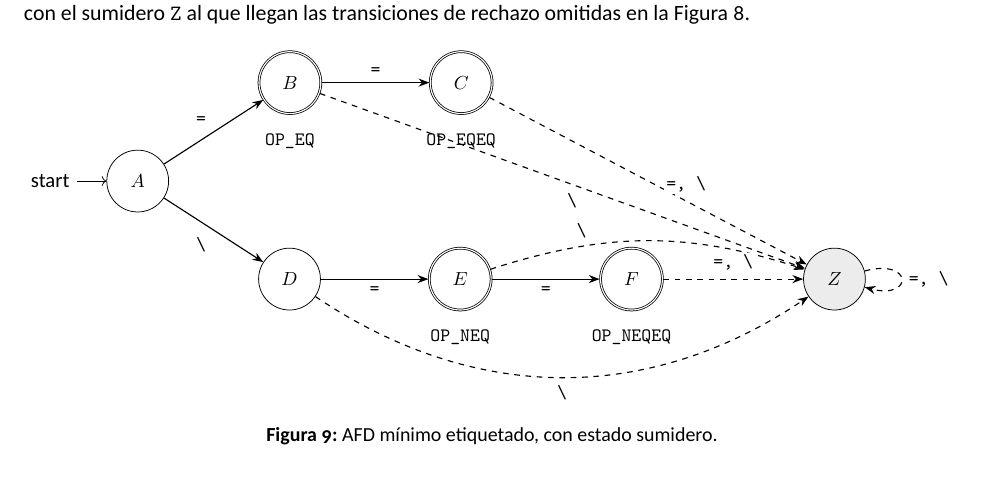
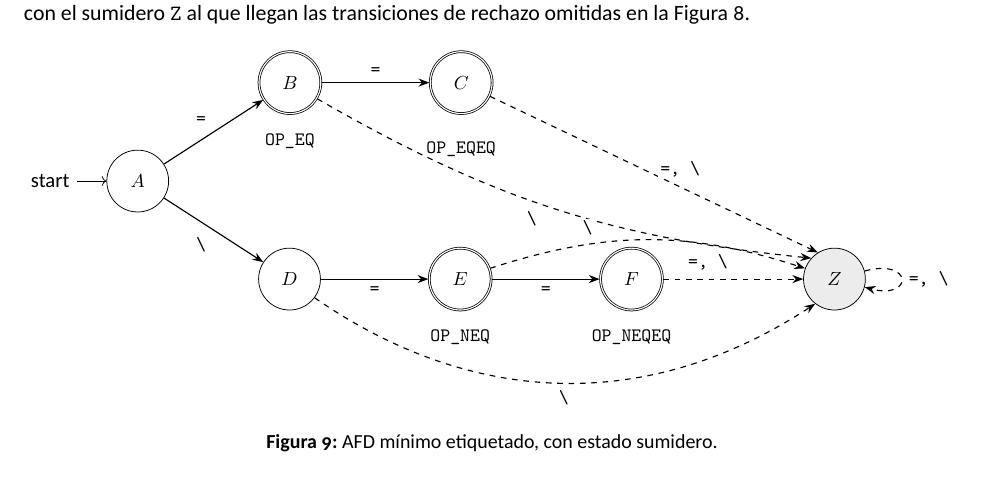
Before and after one commit to FernandoValdes01/Tarea01TC, a LaTeX problem sheet (docs/informe/Tarea_JefeGrupo_FernandoValdes.tex): part of page 8 of 13, cut so that both start at the same text. Compiled offline with XeLaTeX.

Commit message:
fix(informe): evita solapes de lineas sobre etiquetas en Figura 9

```diff
--- a/docs/informe/Tarea_JefeGrupo_FernandoValdes.tex
+++ b/docs/informe/Tarea_JefeGrupo_FernandoValdes.tex
@@ -460,14 +460,14 @@ Para minimizar el AFD como clasificador de tokens, la partición inicial separa
     \draw[flecha] (B) -- node[above]{\code{=}} (C);
     \draw[flecha] (D) -- node[below]{\code{=}} (E);
     \draw[flecha] (E) -- node[below]{\code{=}} (F);
-    \draw[flecha, dashed] (B) -- node[pos=0.52, below, yshift=-0.12cm, fill=white, inner sep=1pt]{\code{\textbackslash}} (Z);
-    \draw[flecha, dashed] (C) -- node[pos=0.62, above, yshift=0.12cm, fill=white, inner sep=1pt]{\code{=, \textbackslash}} (Z);
-    \draw[flecha, dashed] (D) to[bend right=34] node[pos=0.5, below, yshift=-0.1cm, fill=white, inner sep=1pt]{\code{\textbackslash}} (Z);
-    \draw[flecha, dashed] (E) to[bend left=18] node[pos=0.28, above, yshift=0.1cm, fill=white, inner sep=1pt]{\code{\textbackslash}} (Z);
-    \draw[flecha, dashed] (F) -- node[pos=0.5, above, yshift=0.12cm, fill=white, inner sep=1pt]{\code{=, \textbackslash}} (Z);
+    \draw[flecha, dashed] (B) to[bend right=12] node[pos=0.45, below, yshift=-0.14cm, fill=white, inner sep=1pt]{\code{\textbackslash}} (Z.138);
+    \draw[flecha, dashed] (C) -- node[pos=0.58, above, yshift=0.14cm, fill=white, inner sep=1pt]{\code{=, \textbackslash}} (Z.122);
+    \draw[flecha, dashed] (D) to[bend right=34] node[pos=0.5, below, yshift=-0.1cm, fill=white, inner sep=1pt]{\code{\textbackslash}} (Z.232);
+    \draw[flecha, dashed] (E) to[bend left=18] node[pos=0.30, above, yshift=0.12cm, fill=white, inner sep=1pt]{\code{\textbackslash}} (Z.160);
+    \draw[flecha, dashed] (F) -- node[pos=0.32, above, yshift=0.12cm, fill=white, inner sep=1pt]{\code{=, \textbackslash}} (Z.180);
     \draw[flecha, dashed] (Z) to[loop right] node[right]{\code{=, \textbackslash}} (Z);
     \node[below=0.22cm of B, align=center]{\code{OP\_EQ}};
-    \node[below=0.22cm of C, align=center]{\code{OP\_EQEQ}};
+    \node[below=0.38cm of C, align=center]{\code{OP\_EQEQ}};
     \node[below=0.22cm of E, align=center]{\code{OP\_NEQ}};
     \node[below=0.22cm of F, align=center]{\code{OP\_NEQEQ}};
   \end{tikzpicture}
```
Also changed, not shown: docs/informe/Tarea_JefeGrupo_FernandoValdes.pdf.
